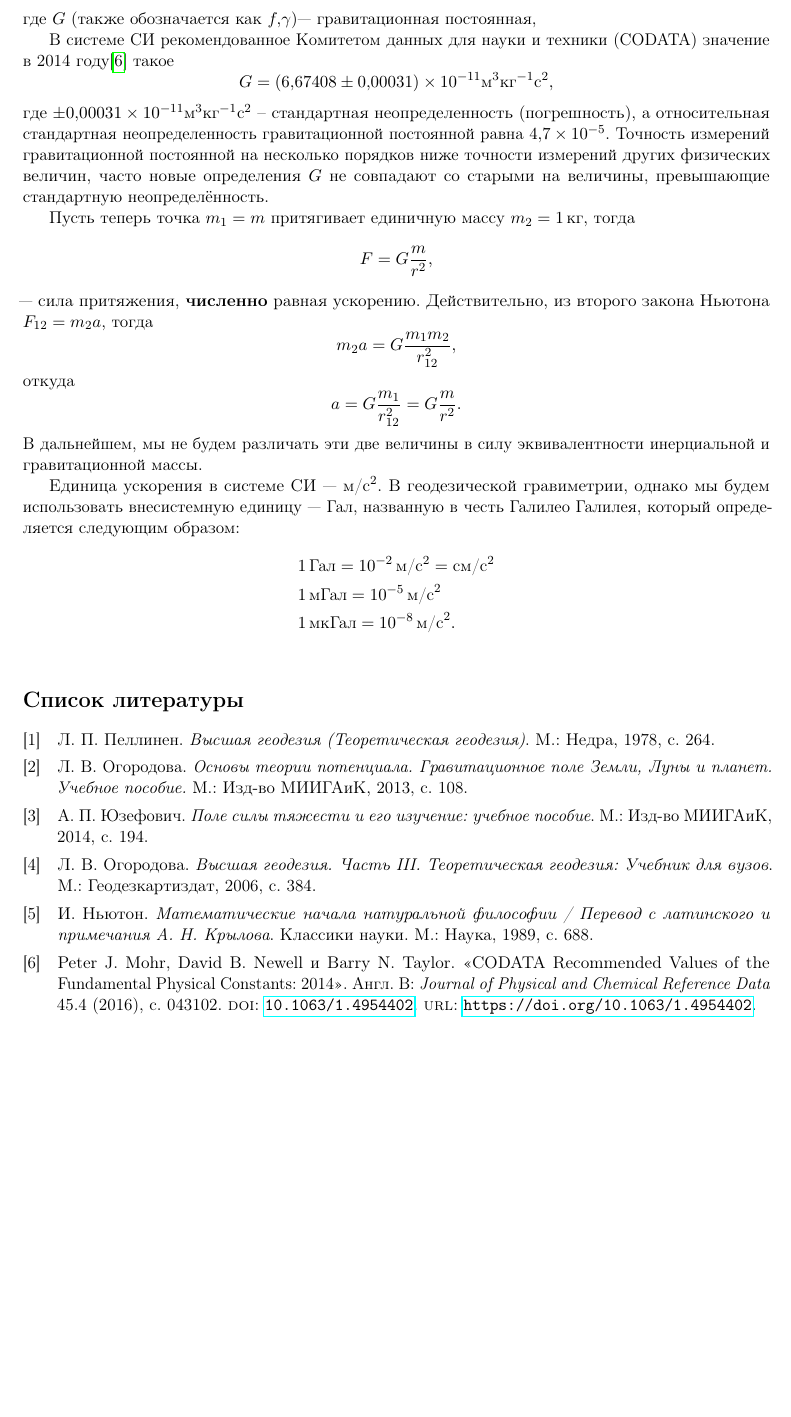
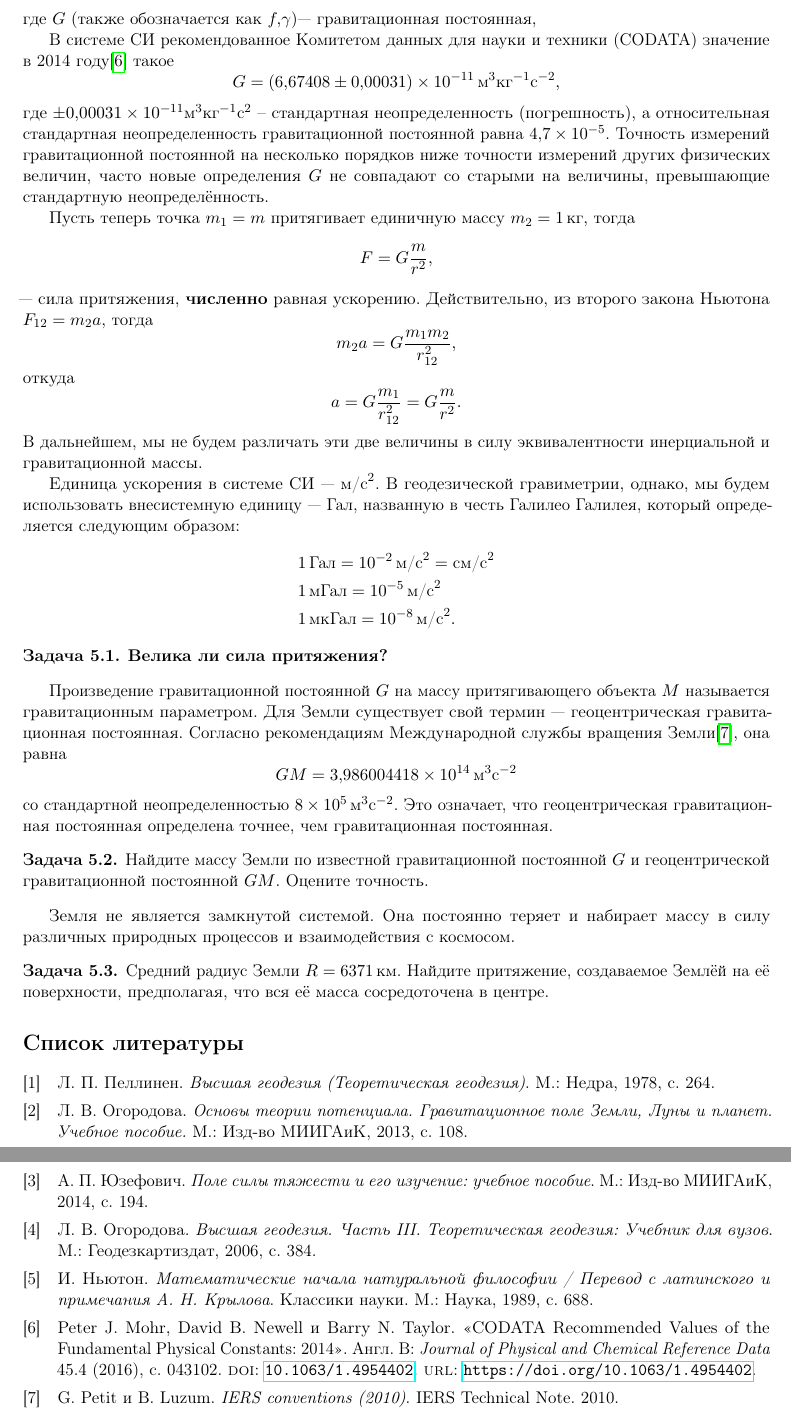
Before and after one commit to aipolukhin/physical-geodesy-courses, a LaTeX document (GeodeticGravimetry2018/practical-notes/practical01.tex): part of page 9 of 9 before the commit and two parts of pages 9 and 10 of 10 after it, the two joined at a grey line, cut so that both start at the same text, the shorter picture padded with empty space. Compiled offline with pdfLaTeX.

Commit message:
finish planned practical01

```diff
--- a/GeodeticGravimetry2018/practical-notes/practical01.tex
+++ b/GeodeticGravimetry2018/practical-notes/practical01.tex
@@ -498,7 +498,7 @@ $\eta$  и в плоскости меридиана $\xi$, тогда
 В системе СИ рекомендованное Комитетом данных для науки и техники (CODATA) значение в 2014
 году\cite{CODATA2014} такое
 \begin{equation*}
-    G = (6,67408 \pm 0,00031)\times10^{-11}\text{м}^3\text{кг}^{-1}\text{с}^2,
+    G = (6,67408 \pm 0,00031)\times10^{-11}\,\text{м}^3\text{кг}^{-1}\text{с}^{-2},
 \end{equation*}
 где $\pm0,00031\times10^{-11}\text{м}^3\text{кг}^{-1}\text{с}^2$ -- стандартная неопределенность
 (погрешность), а относительная стандартная неопределенность гравитационной постоянной
@@ -524,16 +524,37 @@ $\eta$  и в плоскости меридиана $\xi$, тогда
 В дальнейшем, мы не будем различать эти две величины в силу эквивалентности
 инерциальной и гравитационной массы.
 
-Единица ускорения в системе СИ --- $\text{м/c}^2$. В геодезической гравиметрии, однако мы будем
+Единица ускорения в системе СИ --- $\text{м/c}^2$. В геодезической гравиметрии, однако, мы будем
 использовать внесистемную единицу --- Гал, названную в честь Галилео Галилея, который определяется
 следующим образом:
 \begin{align*}
     &1\,\text{Гал} = 10^{-2}\,\text{м/c}^2 = \text{см/c}^2\\
     &1\,\text{мГал} = 10^{-5}\,\text{м/c}^2 \\
-    &1\,\text{мкГал} = 10^{-8}\,\text{м/c}^2. \\
+    &1\,\text{мкГал} = 10^{-8}\,\text{м/c}^2.
 \end{align*}
 
+\begin{problem}
+    \textbf{Велика ли сила притяжения?}
+\end{problem}
 
+Произведение гравитационной постоянной $G$ на массу притягивающего объекта $M$ называется
+гравитационным параметром. Для Земли существует свой термин --- геоцентрическая гравитационная
+постоянная. Согласно рекомендациям Международной службы вращения Земли\cite{iers2010}, она равна
+\begin{equation*}
+    GM = 3,986004418\times10^{14}\,\text{м}^3\text{с}^{-2}
+\end{equation*}
+со стандартной неопределенностью $8\times10^{5}\,\text{м}^3\text{с}^{-2}$. Это означает, что
+геоцентрическая гравитационная постоянная определена точнее, чем гравитационная постоянная.
+\begin{problem}
+    Найдите массу Земли по известной гравитационной постоянной $G$ и геоцентрической гравитационной
+    постоянной $GM$. Оцените точность.
+\end{problem}
+Земля не является замкнутой системой. Она постоянно теряет и набирает массу в силу различных природных
+процессов и взаимодействия с космосом.
+\begin{problem}
+    Средний радиус Земли $R = 6371\,\text{км}$. Найдите притяжение, создаваемое Землёй
+    на её поверхности, предполагая, что вся её масса сосредоточена в центре.
+\end{problem}
 
 \printbibliography
 \end{document}
```
Also changed, not shown: bibliography.bib (+10 -0 lines).
